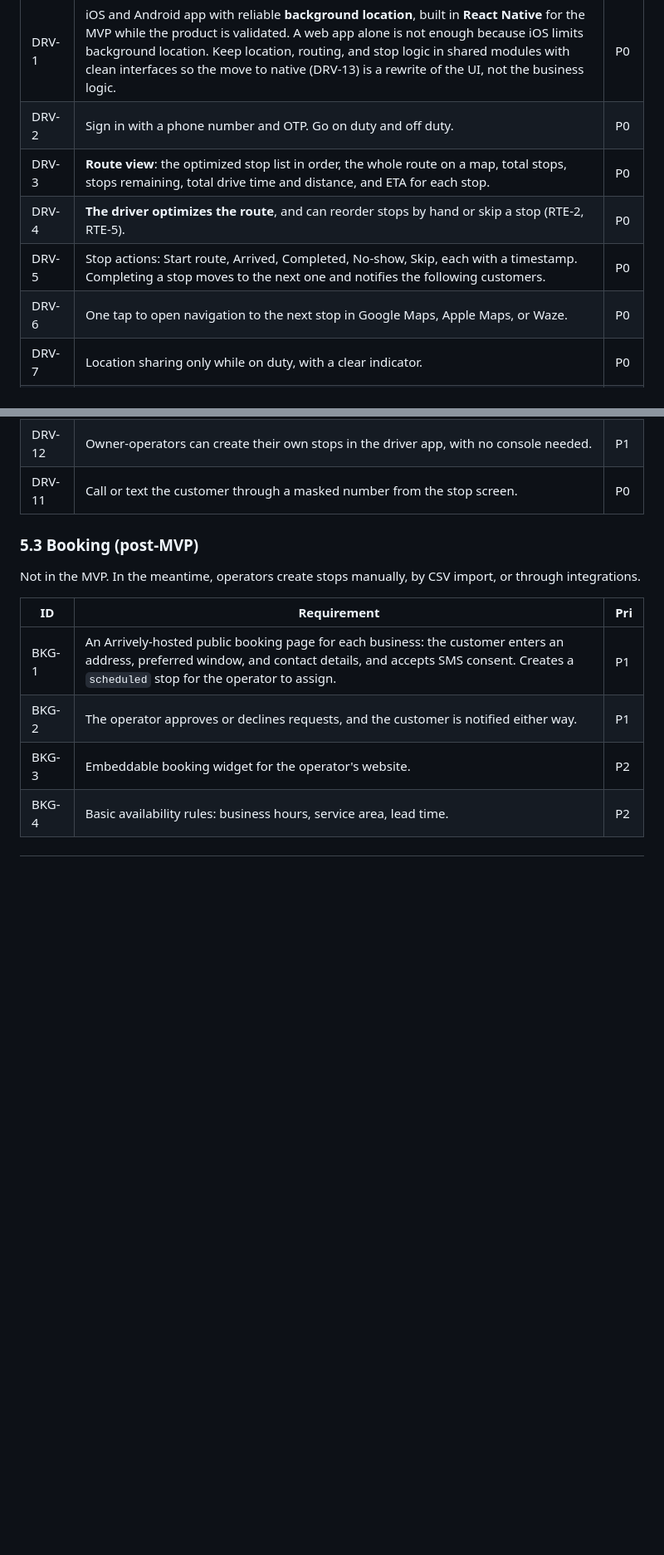
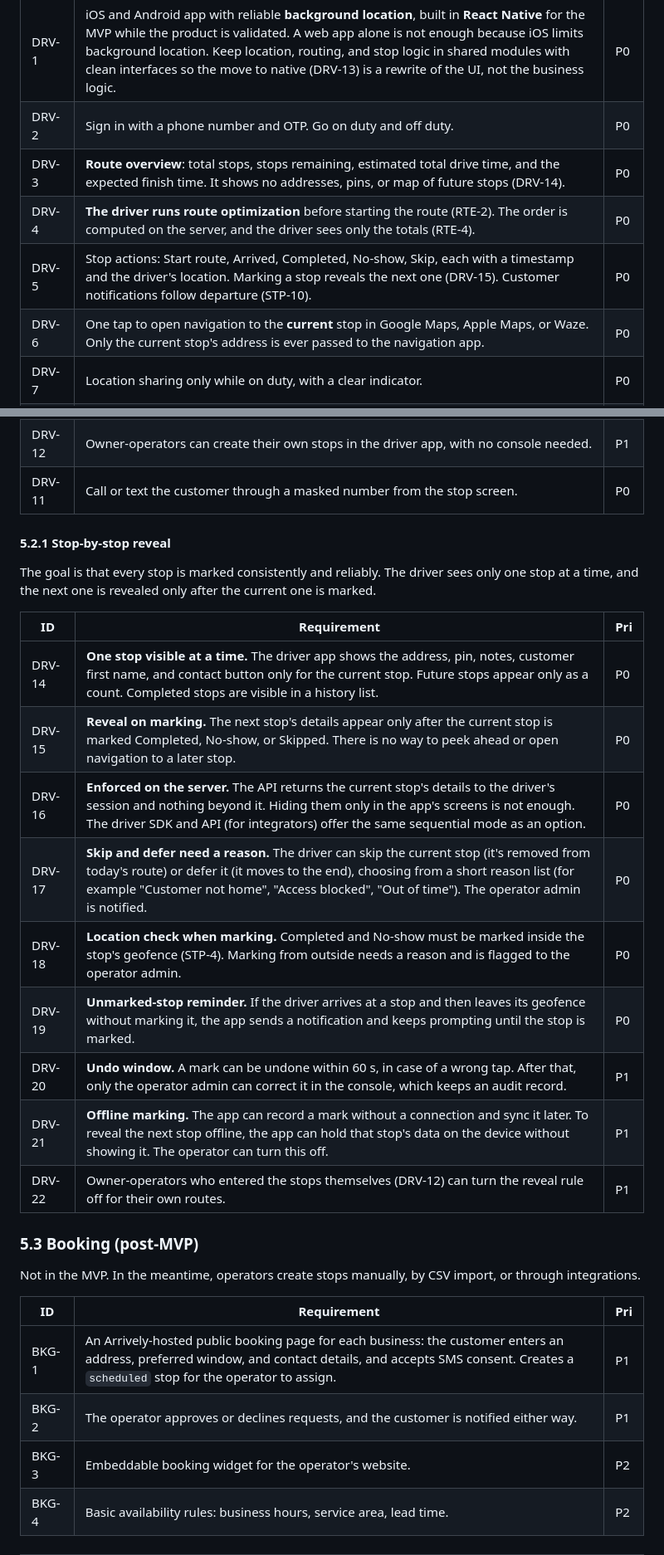
Before and after one commit to RobertNavaille/Arrively, a Markdown page: docs/REQUIREMENTS.md, 2 parts joined by grey strips. Shown at 83% size. Drawn GitHub-style; blank space fills up the shorter version.

```diff
--- a/docs/REQUIREMENTS.md
+++ b/docs/REQUIREMENTS.md
@@ -216,10 +216,10 @@ For operators without their own software.
 |---|---|---|
 | DRV-1 | iOS and Android app with reliable **background location**, built in **React Native** for the MVP while the product is validated. A web app alone is not enough because iOS limits background location. Keep location, routing, and stop logic in shared modules with clean interfaces so the move to native (DRV-13) is a rewrite of the UI, not the business logic. | P0 |
 | DRV-2 | Sign in with a phone number and OTP. Go on duty and off duty. | P0 |
-| DRV-3 | **Route view**: the optimized stop list in order, the whole route on a map, total stops, stops remaining, total drive time and distance, and ETA for each stop. | P0 |
-| DRV-4 | **The driver optimizes the route**, and can reorder stops by hand or skip a stop (RTE-2, RTE-5). | P0 |
-| DRV-5 | Stop actions: Start route, Arrived, Completed, No-show, Skip, each with a timestamp. Completing a stop moves to the next one and notifies the following customers. | P0 |
-| DRV-6 | One tap to open navigation to the next stop in Google Maps, Apple Maps, or Waze. | P0 |
+| DRV-3 | **Route overview**: total stops, stops remaining, estimated total drive time, and the expected finish time. It shows no addresses, pins, or map of future stops (DRV-14). | P0 |
+| DRV-4 | **The driver runs route optimization** before starting the route (RTE-2). The order is computed on the server, and the driver sees only the totals (RTE-4). | P0 |
+| DRV-5 | Stop actions: Start route, Arrived, Completed, No-show, Skip, each with a timestamp and the driver's location. Marking a stop reveals the next one (DRV-15). Customer notifications follow departure (STP-10). | P0 |
+| DRV-6 | One tap to open navigation to the **current** stop in Google Maps, Apple Maps, or Waze. Only the current stop's address is ever passed to the navigation app. | P0 |
 | DRV-7 | Location sharing only while on duty, with a clear indicator. | P0 |
 | DRV-8 | Push alerts to the driver when the operator adds, changes, or cancels stops, or a customer cancels. | P0 |
 | DRV-9 | Battery-aware tracking. Typical battery use on a 1-hour shift under 8%. | P1 |
@@ -227,6 +227,22 @@ For operators without their own software.
 | DRV-13 | **Fully native driver apps** (Swift for iOS, Kotlin for Android) replace the cross-platform app once the product is validated, for better battery use, location reliability, and platform features. The native driver SDKs (SDK-4) share this code. | P2 |
 | DRV-12 | Owner-operators can create their own stops in the driver app, with no console needed. | P1 |
 | DRV-11 | Call or text the customer through a masked number from the stop screen. | P0 |
+
+#### 5.2.1 Stop-by-stop reveal
+
+The goal is that every stop is marked consistently and reliably. The driver sees only one stop at a time, and the next one is revealed only after the current one is marked.
+
+| ID | Requirement | Pri |
+|---|---|---|
+| DRV-14 | **One stop visible at a time.** The driver app shows the address, pin, notes, customer first name, and contact button only for the current stop. Future stops appear only as a count. Completed stops are visible in a history list. | P0 |
+| DRV-15 | **Reveal on marking.** The next stop's details appear only after the current stop is marked Completed, No-show, or Skipped. There is no way to peek ahead or open navigation to a later stop. | P0 |
+| DRV-16 | **Enforced on the server.** The API returns the current stop's details to the driver's session and nothing beyond it. Hiding them only in the app's screens is not enough. The driver SDK and API (for integrators) offer the same sequential mode as an option. | P0 |
+| DRV-17 | **Skip and defer need a reason.** The driver can skip the current stop (it's removed from today's route) or defer it (it moves to the end), choosing from a short reason list (for example "Customer not home", "Access blocked", "Out of time"). The operator admin is notified. | P0 |
+| DRV-18 | **Location check when marking.** Completed and No-show must be marked inside the stop's geofence (STP-4). Marking from outside needs a reason and is flagged to the operator admin. | P0 |
+| DRV-19 | **Unmarked-stop reminder.** If the driver arrives at a stop and then leaves its geofence without marking it, the app sends a notification and keeps prompting until the stop is marked. | P0 |
+| DRV-20 | **Undo window.** A mark can be undone within 60 s, in case of a wrong tap. After that, only the operator admin can correct it in the console, which keeps an audit record. | P1 |
+| DRV-21 | **Offline marking.** The app can record a mark without a connection and sync it later. To reveal the next stop offline, the app can hold that stop's data on the device without showing it. The operator can turn this off. | P1 |
+| DRV-22 | Owner-operators who entered the stops themselves (DRV-12) can turn the reveal rule off for their own routes. | P1 |
 
 ### 5.3 Booking (post-MVP)
 
```
Also changed, not shown: other parts of docs/REQUIREMENTS.md (+10 -9 lines).
